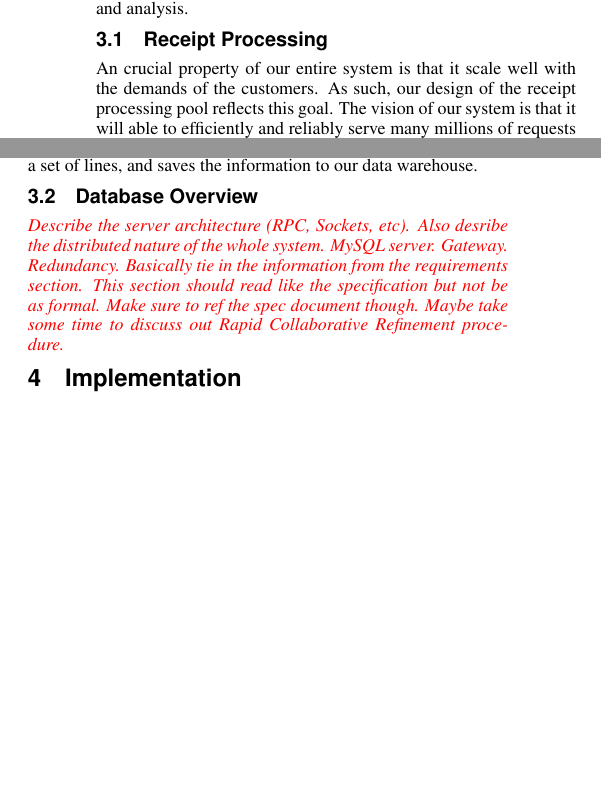
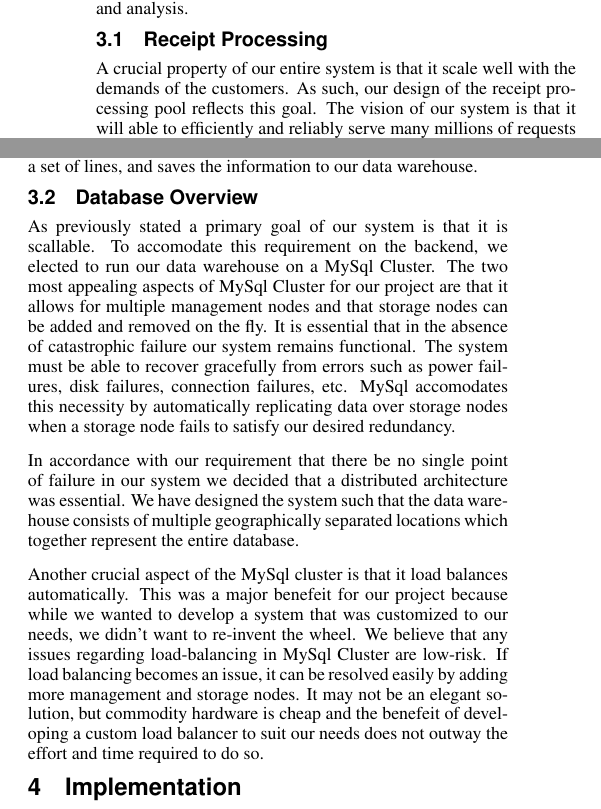
Before and after one commit to hafnium/PaperLess, a LaTeX paper (paper/paper.tex, which reads paper/system.tex): two parts of the columns of page 2 of 4, joined at a grey line, cut so that both start at the same text, the shorter picture padded with empty space. Compiled offline with pdfLaTeX.

Commit message:
Wil: Added system section for MySql Cluster

```diff
--- a/paper/system.tex
+++ b/paper/system.tex
@@ -18,7 +18,7 @@ analysis.
 \subsection{Receipt Processing}
 \label{sec:overview.processing}
 
-An crucial property of our entire system is that it scale well with
+A crucial property of our entire system is that it scale well with
 the demands of the customers. As such, our design of the receipt
 processing pool reflects this goal. The vision of our system is that
 it will able to efficiently and reliably serve many millions of
@@ -67,10 +67,8 @@ set of lines, and saves the information to our data warehouse.
 \subsection{Database Overview}
 \label{sec:overview.db}
 
-\remark{Describe the server architecture (RPC, Sockets, etc). Also
-desribe the distributed nature of the whole system. MySQL
-server. Gateway. Redundancy. Basically tie in the information from the
-requirements section. This section should read like the specification
-but not be as formal. Make sure to ref the spec document though. Maybe
-take some time to discuss out Rapid Collaborative Refinement
-procedure.}
+As previously stated a primary goal of our system is that it is scallable.  To accomodate this requirement on the backend, we elected to run our data warehouse on a MySql Cluster.  The two most appealing aspects of MySql Cluster for our project are that it allows for multiple management nodes and that storage nodes can be added and removed on the fly.  It is essential that in the absence of catastrophic failure our system remains functional.  The system must be able to recover gracefully from errors such as power failures, disk failures, connection failures, etc.  MySql accomodates this necessity by automatically replicating data over storage nodes when a storage node fails to satisfy our desired redundancy.
+
+In accordance with our requirement that there be no single point of failure in our system we decided that a distributed architecture was essential.  We have designed the system such that the data warehouse consists of multiple geographically separated locations which together represent the entire database.
+
+Another crucial aspect of the MySql cluster is that it load balances automatically.  This was a major benefeit for our project because while we wanted to develop a system that was customized to our needs, we didn't want to re-invent the wheel.  We believe that any issues regarding load-balancing in MySql Cluster are low-risk.  If load balancing becomes an issue, it can be resolved easily by adding more management and storage nodes.  It may not be an elegant solution, but commodity hardware is cheap and the benefeit of developing a custom load balancer to suit our needs does not outway the effort and time required to do so.
```
